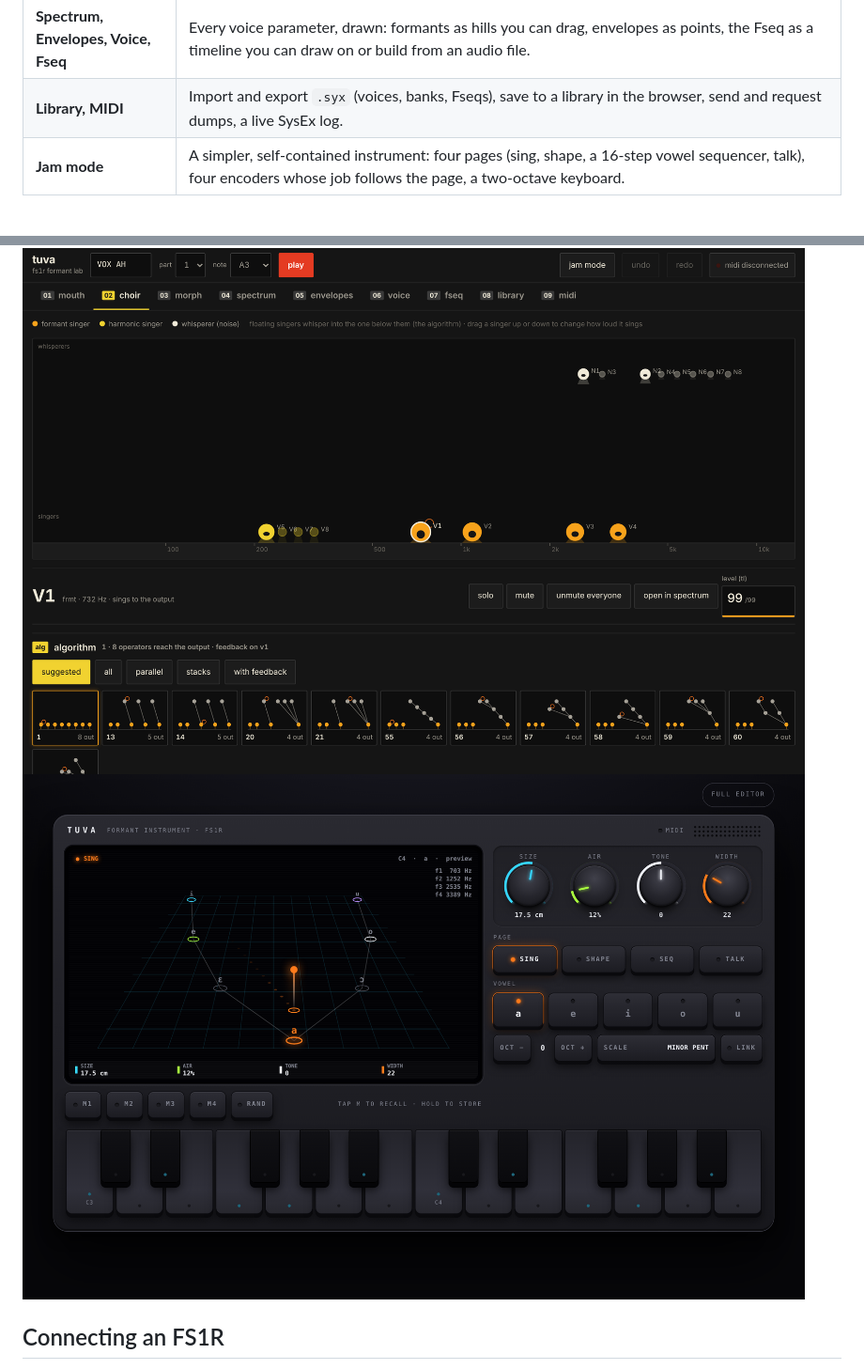
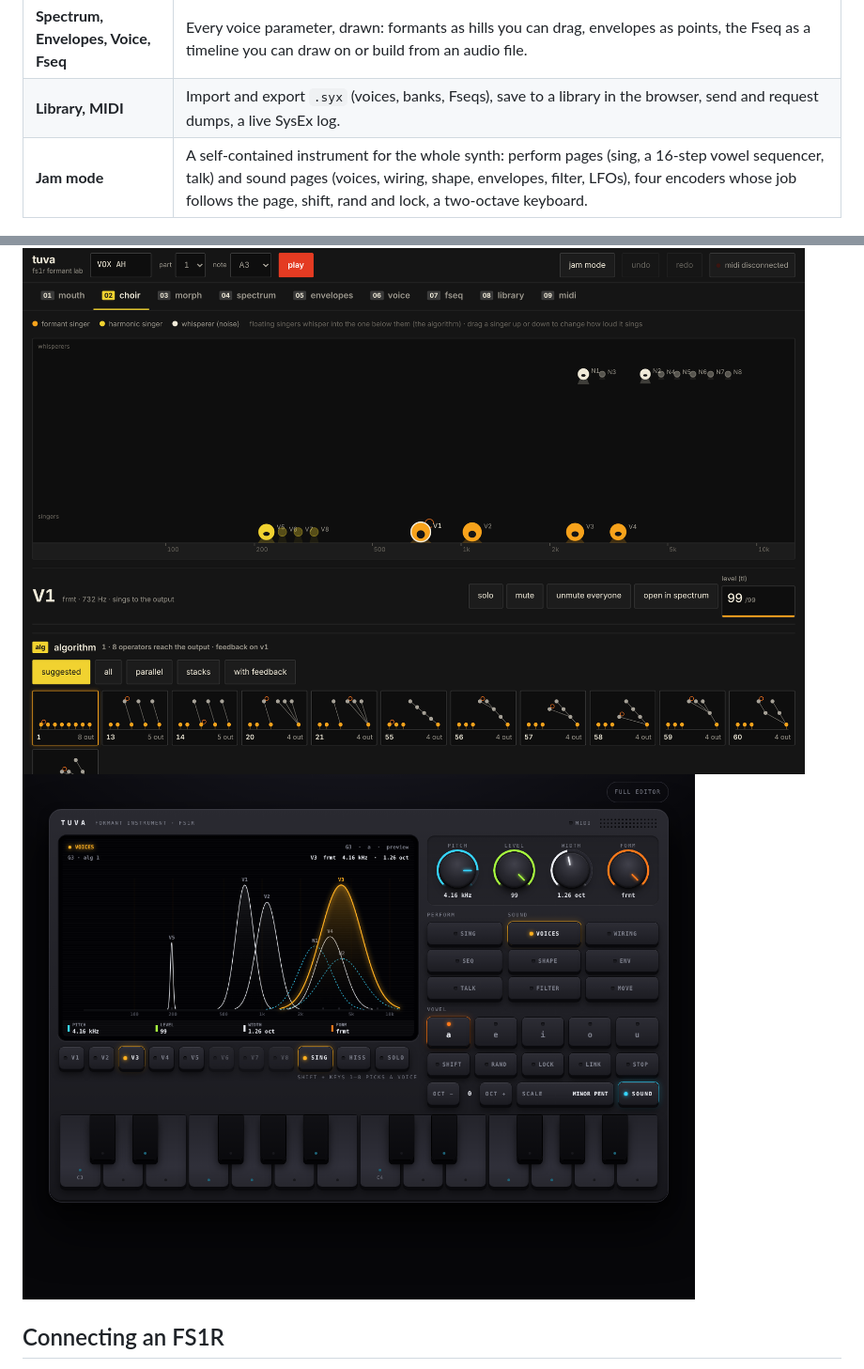
Before and after one commit to phonk/tuva, a Markdown page: README.md, 2 parts joined by grey strips. Shown at 94% size. Rendered like a GitHub page; pictures changed too: docs/jam.png.

```diff
--- a/README.md
+++ b/README.md
@@ -20,7 +20,7 @@ Tuva puts the FS1R's real idea back in front of you: it is a throat. Instead of
 | **Morph** | Four mouths in the corners of a pad; slide between them while playing a keyboard in scale. |
 | **Spectrum, Envelopes, Voice, Fseq** | Every voice parameter, drawn: formants as hills you can drag, envelopes as points, the Fseq as a timeline you can draw on or build from an audio file. |
 | **Library, MIDI** | Import and export `.syx` (voices, banks, Fseqs), save to a library in the browser, send and request dumps, a live SysEx log. |
-| **Jam mode** | A simpler, self-contained instrument: four pages (sing, shape, a 16-step vowel sequencer, talk), four encoders whose job follows the page, a two-octave keyboard. |
+| **Jam mode** | A self-contained instrument for the whole synth: perform pages (sing, a 16-step vowel sequencer, talk) and sound pages (voices, wiring, shape, envelopes, filter, LFOs), four encoders whose job follows the page, shift, rand and lock, a two-octave keyboard. |
 
 ![Choir](docs/choir.png)
 ![Jam mode](docs/jam.png)
```
Also changed, not shown: docs/GUIDE.md (+14 -1 lines), docs/jam-move.png (added), docs/jam-wiring.png (added), 1 other file.
